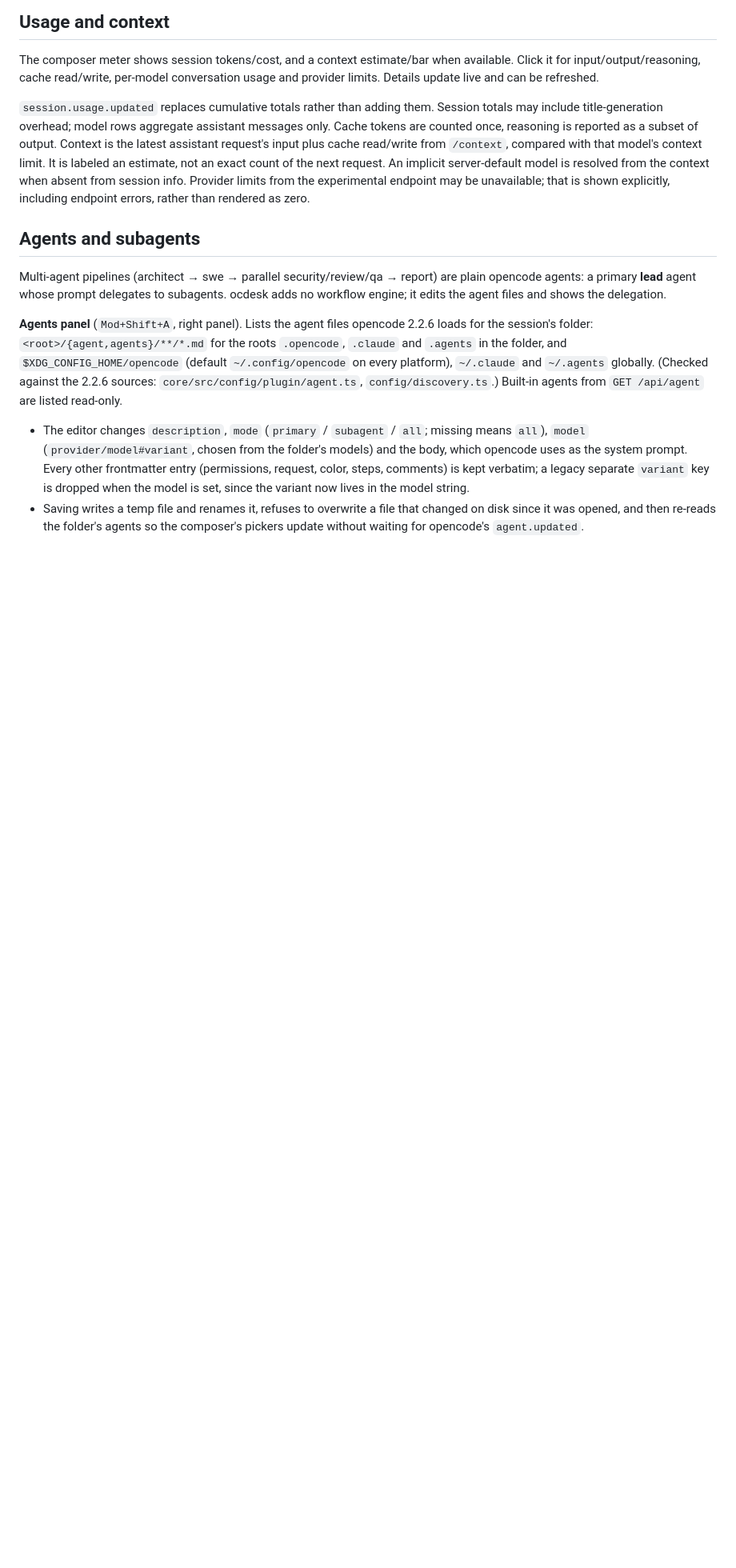
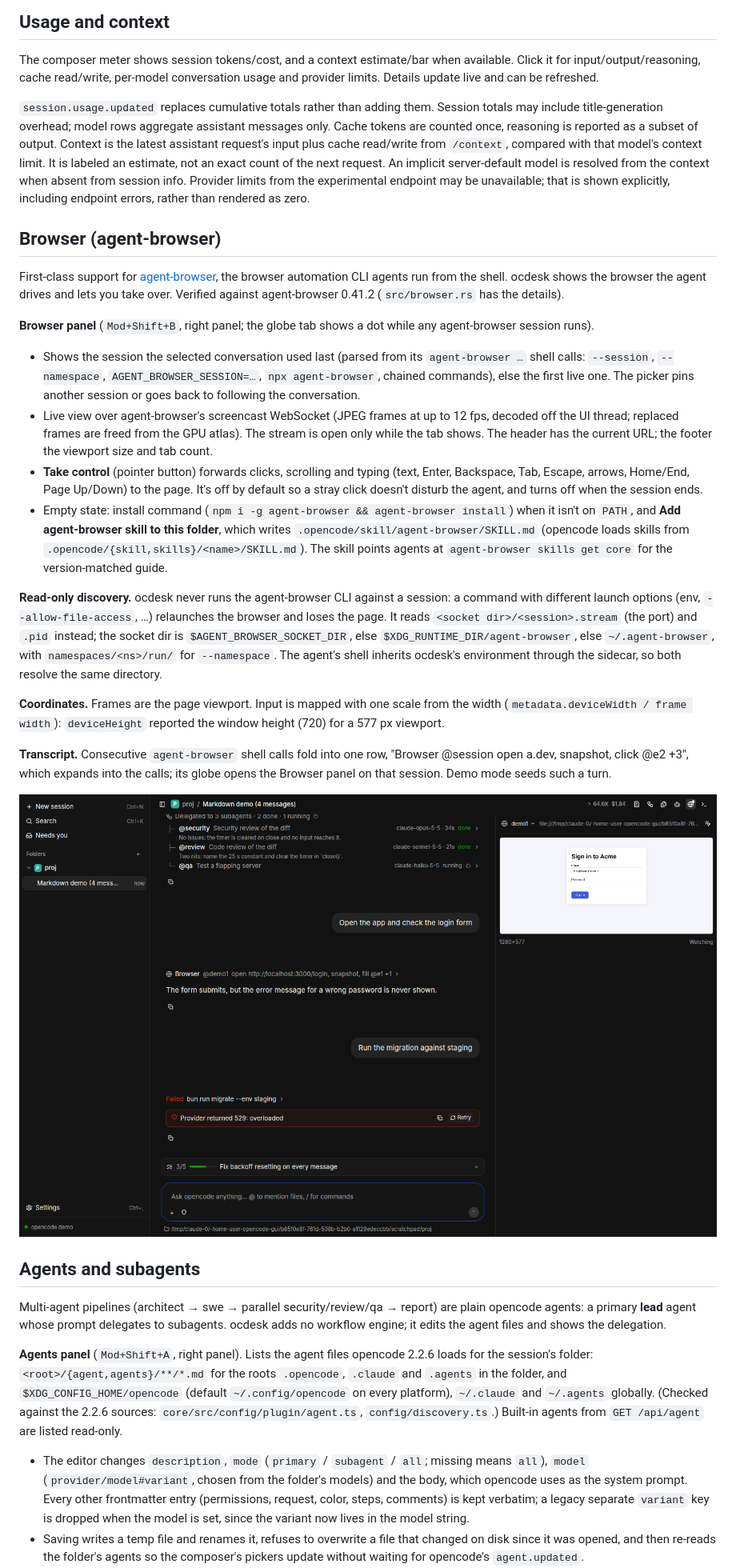
Before and after one commit to bmz1/ocdesk, a Markdown page: docs/desktop-features.md, the part around the change. Shown at 80% size. GitHub-like rendering; pictures changed too: docs/screenshots/browser-panel.png (added); blank space fills up the shorter version.

```diff
--- a/docs/desktop-features.md
+++ b/docs/desktop-features.md
@@ -122,6 +122,55 @@ server-default model is resolved from the context when absent from session info.
 Provider limits from the experimental endpoint may be unavailable; that is
 shown explicitly, including endpoint errors, rather than rendered as zero.
 
+## Browser (agent-browser)
+
+First-class support for [agent-browser](https://agent-browser.dev), the
+browser automation CLI agents run from the shell. ocdesk shows the browser
+the agent drives and lets you take over. Verified against agent-browser
+0.41.2 (`src/browser.rs` has the details).
+
+**Browser panel** (`Mod+Shift+B`, right panel; the globe tab shows a dot
+while any agent-browser session runs).
+- Shows the session the selected conversation used last (parsed from its
+  `agent-browser …` shell calls: `--session`, `--namespace`,
+  `AGENT_BROWSER_SESSION=…`, `npx agent-browser`, chained commands), else
+  the first live one. The picker pins another session or goes back to
+  following the conversation.
+- Live view over agent-browser's screencast WebSocket (JPEG frames at up to
+  12 fps, decoded off the UI thread; replaced frames are freed from the GPU
+  atlas). The stream is open only while the tab shows. The header has the
+  current URL; the footer the viewport size and tab count.
+- **Take control** (pointer button) forwards clicks, scrolling and typing
+  (text, Enter, Backspace, Tab, Escape, arrows, Home/End, Page Up/Down) to
+  the page. It's off by default so a stray click doesn't disturb the agent,
+  and turns off when the session ends.
+- Empty state: install command (`npm i -g agent-browser && agent-browser
+  install`) when it isn't on `PATH`, and **Add agent-browser skill to this
+  folder**, which writes `.opencode/skill/agent-browser/SKILL.md` (opencode
+  loads skills from `.opencode/{skill,skills}/<name>/SKILL.md`). The skill
+  points agents at `agent-browser skills get core` for the version-matched
+  guide.
+
+**Read-only discovery.** ocdesk never runs the agent-browser CLI against a
+session: a command with different launch options (env, `--allow-file-access`,
+…) relaunches the browser and loses the page. It reads
+`<socket dir>/<session>.stream` (the port) and `.pid` instead; the socket
+dir is `$AGENT_BROWSER_SOCKET_DIR`, else `$XDG_RUNTIME_DIR/agent-browser`,
+else `~/.agent-browser`, with `namespaces/<ns>/run/` for `--namespace`.
+The agent's shell inherits ocdesk's environment through the sidecar, so
+both resolve the same directory.
+
+**Coordinates.** Frames are the page viewport. Input is mapped with one
+scale from the width (`metadata.deviceWidth / frame width`):
+`deviceHeight` reported the window height (720) for a 577 px viewport.
+
+**Transcript.** Consecutive `agent-browser` shell calls fold into one row,
+"Browser @session open a.dev, snapshot, click @e2 +3", which expands into
+the calls; its globe opens the Browser panel on that session. Demo mode
+seeds such a turn.
+
+![Browser panel](screenshots/browser-panel.png)
+
 ## Agents and subagents
 
 Multi-agent pipelines (architect → swe → parallel security/review/qa →
```
Also changed, not shown: README.md (+2 -2 lines), handoff.md (+20 -1 lines), 15 other files.
